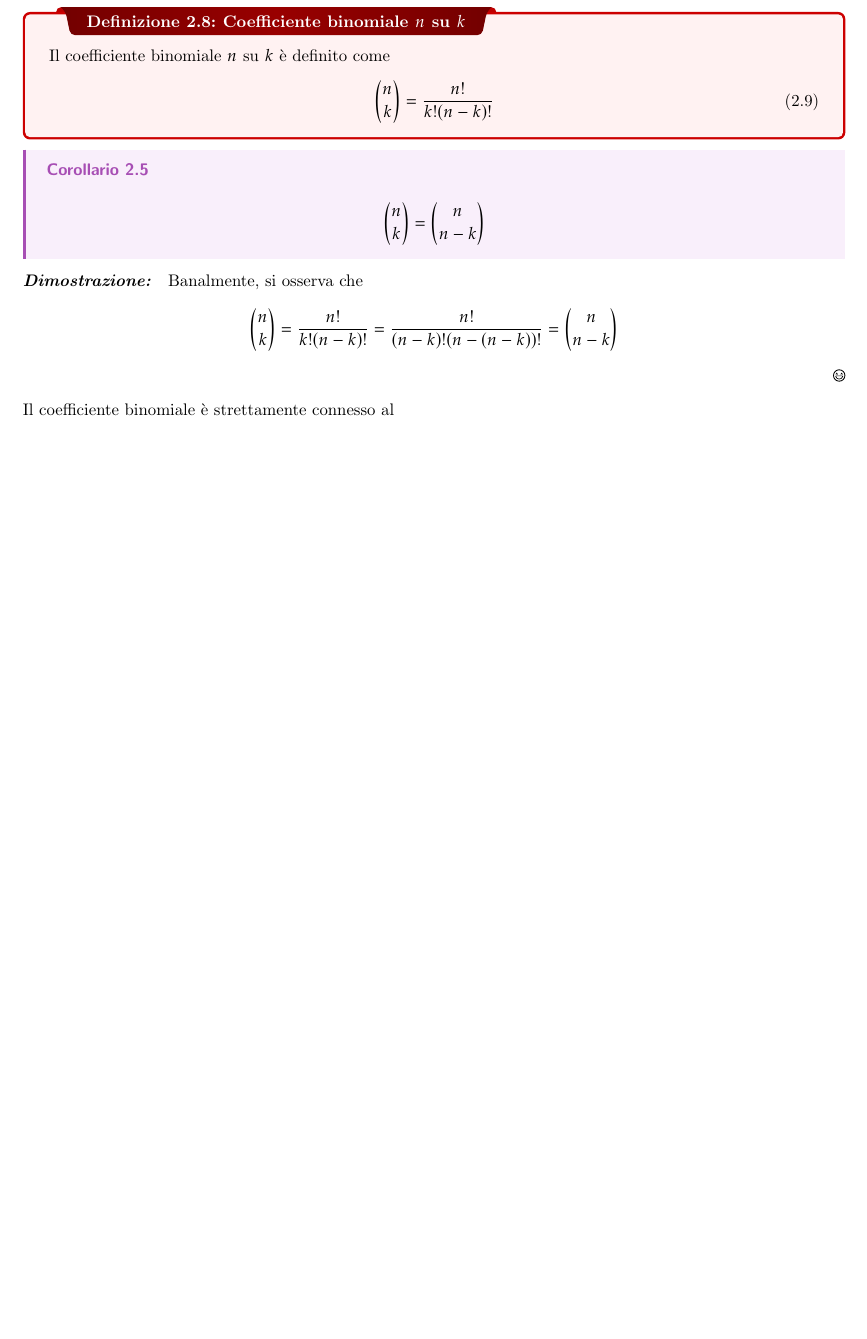
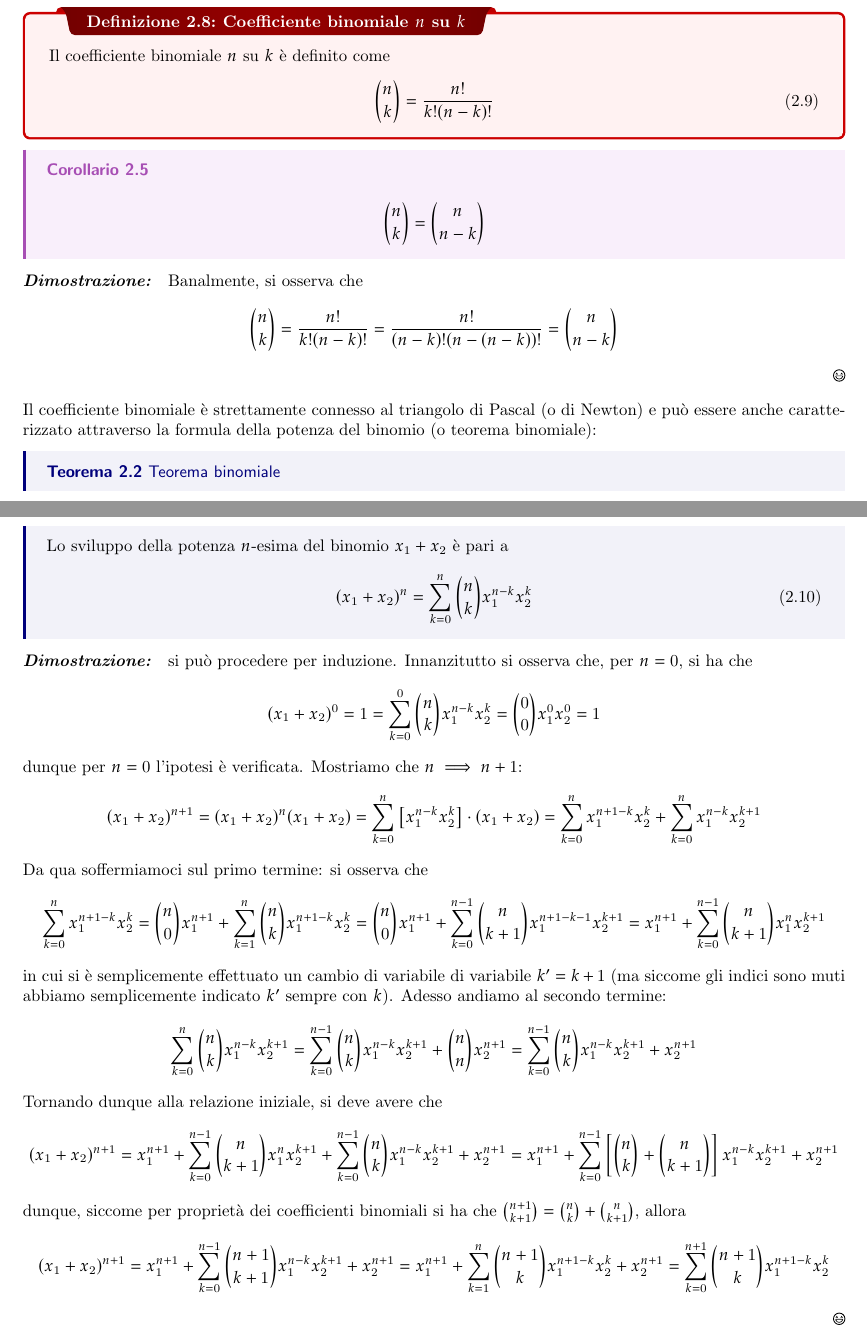
Before and after one commit to Fr4nci/AppuntiLab, a LaTeX thesis (main.tex): part of page 9 of 9 before the commit and two parts of pages 9 and 10 of 10 after it, the two joined at a grey line, cut so that both start at the same text, the shorter picture padded with empty space. Compiled offline with pdfLaTeX.

Commit message:
Continuo scrittura

```diff
--- a/main.tex
+++ b/main.tex
@@ -193,5 +193,36 @@ Il numero di modi con cui è possibile scegliere  $k$ elementi non ordinati è d
 		\binom{n}{k} = \frac{n!}{k!(n-k)!} = \frac{n!}{(n-k)!(n-(n-k))!} = \binom{n}{n-k}
 	$$
 \end{myproof}
-\noindent Il coefficiente binomiale è strettamente connesso al
+\noindent Il coefficiente binomiale è strettamente connesso al triangolo di Pascal (o di Newton) e può essere anche caratterizzato attraverso la formula della potenza del binomio (o teorema binomiale):
+\thm{Teorema binomiale}{Lo sviluppo della potenza $n$-esima del binomio $x_1 + x_2$ è pari a
+\begin{equation}
+	(x_1 + x_2)^n = \sum_{k=0}^n \binom{n}{k} x_1^{n-k}x_2^k
+\end{equation}
+}
+\begin{myproof}
+si può procedere per induzione. Innanzitutto si osserva che, per $n=0$, si ha che
+$$
+	(x_1 + x_2)^0 = 1 = \sum_{k=0}^{0} \binom{n}{k} x_1^{n-k}x_2^k = \binom{0}{0} x_1^{0} x_2^0 = 1
+$$
+dunque per $n=0$ l'ipotesi è verificata. Mostriamo che $n \implies n+1$:
+$$
+	(x_1 + x_2)^{n+1} = (x_1 + x_2)^n (x_1 + x_2) = \sum_{k=0}^{n} \left[ x_1^{n-k}x_2^k \right] \cdot (x_1+x_2) = \sum_{k = 0}^{n} x_1^{n+1-k}x_2^k + \sum_{k = 0}^{n} x_1^{n-k}x_2^{k+1}
+$$
+Da qua soffermiamoci sul primo termine: si osserva che
+$$
+	\sum_{k=0}^{n} x_1^{n+1-k} x_2^k = \binom{n}{0} x_1^{n+1} + \sum_{k=1}^{n} \binom{n}{k} x_1^{n+1-k}x_2^k = \binom{n}{0} x_1^{n+1} + \sum_{k=0}^{n-1} \binom{n}{k+1} x_1^{n+1-k-1} x_2^{k+1} = x_1^{n+1} + \sum_{k = 0}^{n-1} \binom{n}{k+1} x_1^{n}x_2^{k+1}
+$$
+in cui si è semplicemente effettuato un cambio di variabile di variabile $k' = k + 1$ (ma siccome gli indici sono muti abbiamo semplicemente indicato $k'$ sempre con $k$). Adesso andiamo al secondo termine:
+$$
+	\sum_{k=0}^{n} \binom{n}{k} x_1^{n-k}x_2^{k+1} = \sum_{k=0}^{n-1} \binom{n}{k} x_1^{n-k}x_2^{k+1} + \binom{n}{n} x_2^{n+1} = \sum_{k=0}^{n-1} \binom{n}{k} x_1^{n-k}x_2^{k+1} + x_2^{n+1}
+$$
+Tornando dunque alla relazione iniziale, si deve avere che
+$$
+	(x_1 + x_2)^{n+1} = x_1^{n+1} + \sum_{k = 0}^{n-1} \binom{n}{k+1} x_1^{n}x_2^{k+1} + \sum_{k=0}^{n-1} \binom{n}{k} x_1^{n-k}x_2^{k+1} + x_2^{n+1} = x_1^{n+1} + \sum_{k=0}^{n-1} \left[ \binom{n}{k} + \binom{n}{k+1} \right] x_1^{n-k}x_2^{k+1} + x_2^{n+1}
+$$
+dunque, siccome per proprietà dei coefficienti binomiali si ha che $\binom{n+1}{k+1} = \binom{n}{k} + \binom{n}{k+1}$, allora
+$$
+	(x_1 + x_2)^{n+1} = x_1^{n+1} + \sum_{k=0}^{n-1} \binom{n+1}{k+1} x_1^{n-k}x_2^{k+1} + x_2^{n+1} = x_1^{n+1} + \sum_{k=1}^{n} \binom{n+1}{k} x_1^{n+1-k}x_2^{k} + x_2^{n+1} = \sum_{k=0}^{n+1} \binom{n+1}{k} x_1^{n+1-k}x_2^{k}
+$$
+\end{myproof}
 \end{document}
```
Also changed, not shown: main.pdf, 3 other files.
